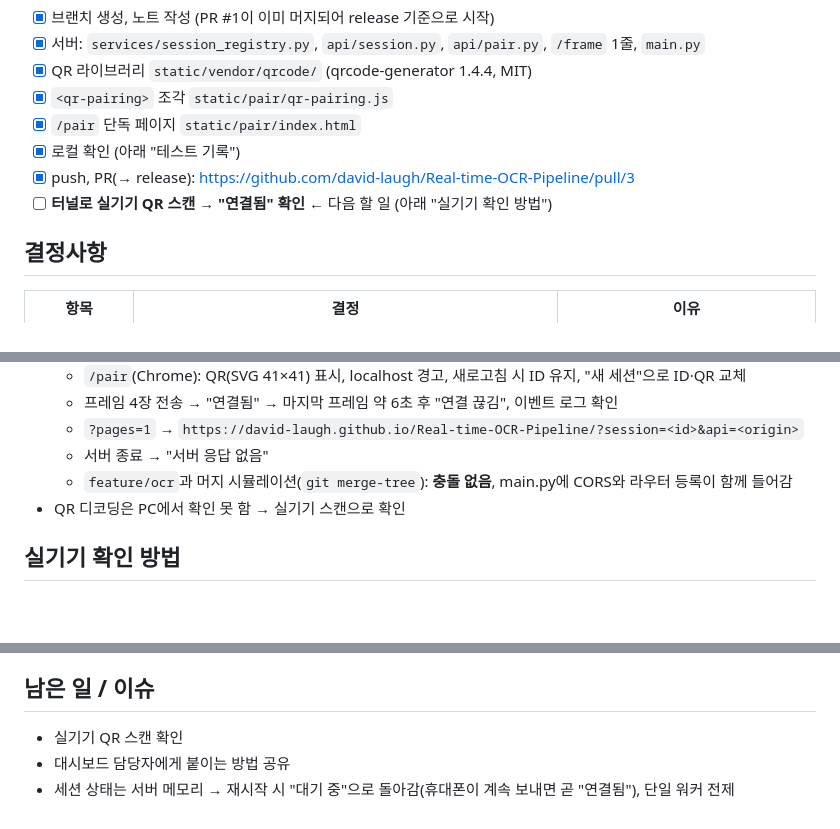
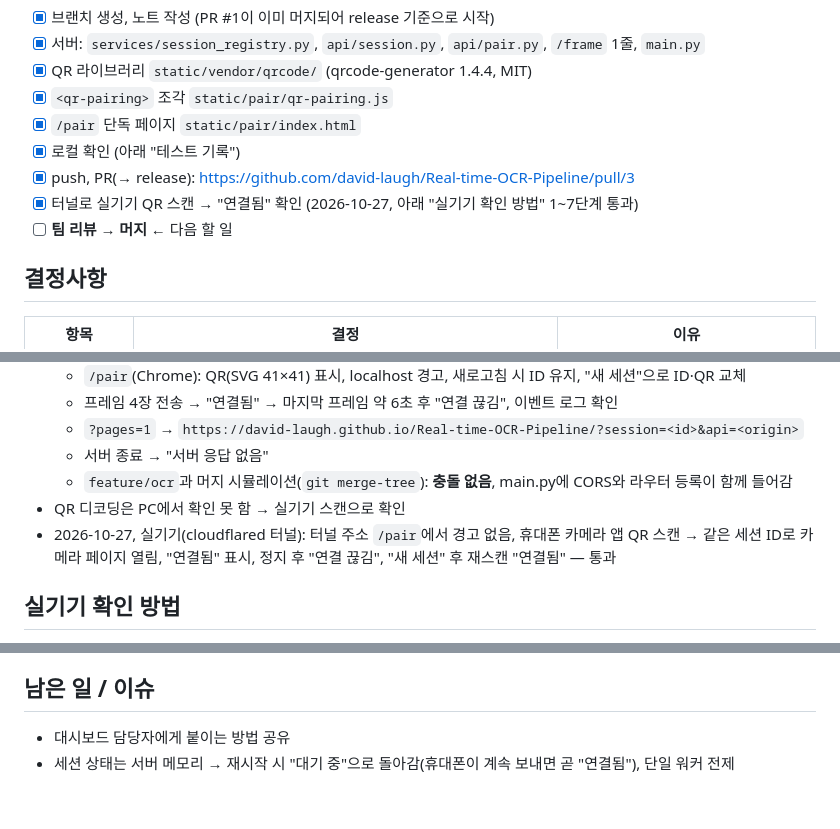
Before and after one commit to david-laugh/Real-time-OCR-Pipeline, a Markdown page: docs/qr-pairing-notes.md, 3 parts joined by grey strips. Rendered like a GitHub page; blank space fills up the shorter version.

Commit message:
docs: record QR pairing device test results
Co-Authored-By: Claude Opus 5.5 <noreply@anthropic.com>

```diff
--- a/docs/qr-pairing-notes.md
+++ b/docs/qr-pairing-notes.md
@@ -16,7 +16,8 @@ PC 대시보드에 QR을 띄우고, 휴대폰이 QR을 찍으면 카메라 페
 - [x] `/pair` 단독 페이지 `static/pair/index.html`
 - [x] 로컬 확인 (아래 "테스트 기록")
 - [x] push, PR(→ release): https://github.com/david-laugh/Real-time-OCR-Pipeline/pull/3
-- [ ] **터널로 실기기 QR 스캔 → "연결됨" 확인** ← 다음 할 일 (아래 "실기기 확인 방법")
+- [x] 터널로 실기기 QR 스캔 → "연결됨" 확인 (2026-10-27, 아래 "실기기 확인 방법" 1~7단계 통과)
+- [ ] **팀 리뷰 → 머지** ← 다음 할 일
 
 ## 결정사항
 | 항목 | 결정 | 이유 |
@@ -82,6 +83,7 @@ static/vendor/qrcode/          qrcode.js + LICENSE
   - 서버 종료 → "서버 응답 없음"
   - `feature/ocr`과 머지 시뮬레이션(`git merge-tree`): **충돌 없음**, main.py에 CORS와 라우터 등록이 함께 들어감
 - QR 디코딩은 PC에서 확인 못 함 → 실기기 스캔으로 확인
+- 2026-10-27, 실기기(cloudflared 터널): 터널 주소 `/pair`에서 경고 없음, 휴대폰 카메라 앱 QR 스캔 → 같은 세션 ID로 카메라 페이지 열림, "연결됨" 표시, 정지 후 "연결 끊김", "새 세션" 후 재스캔 "연결됨" — 통과
 
 ## 실기기 확인 방법
 1. PC: `.\.venv\Scripts\Activate.ps1` → `uvicorn main:app --host 0.0.0.0 --port 8000`
@@ -94,6 +96,5 @@ static/vendor/qrcode/          qrcode.js + LICENSE
 8. (선택) `/pair?pages=1` → QR이 github.io 카메라 페이지로 연결. 2번 팀원 PR(feature/ocr: CORS, 루트 index.html) 머지 후에만 동작
 
 ## 남은 일 / 이슈
-- 실기기 QR 스캔 확인
 - 대시보드 담당자에게 붙이는 방법 공유
 - 세션 상태는 서버 메모리 → 재시작 시 "대기 중"으로 돌아감(휴대폰이 계속 보내면 곧 "연결됨"), 단일 워커 전제
```
